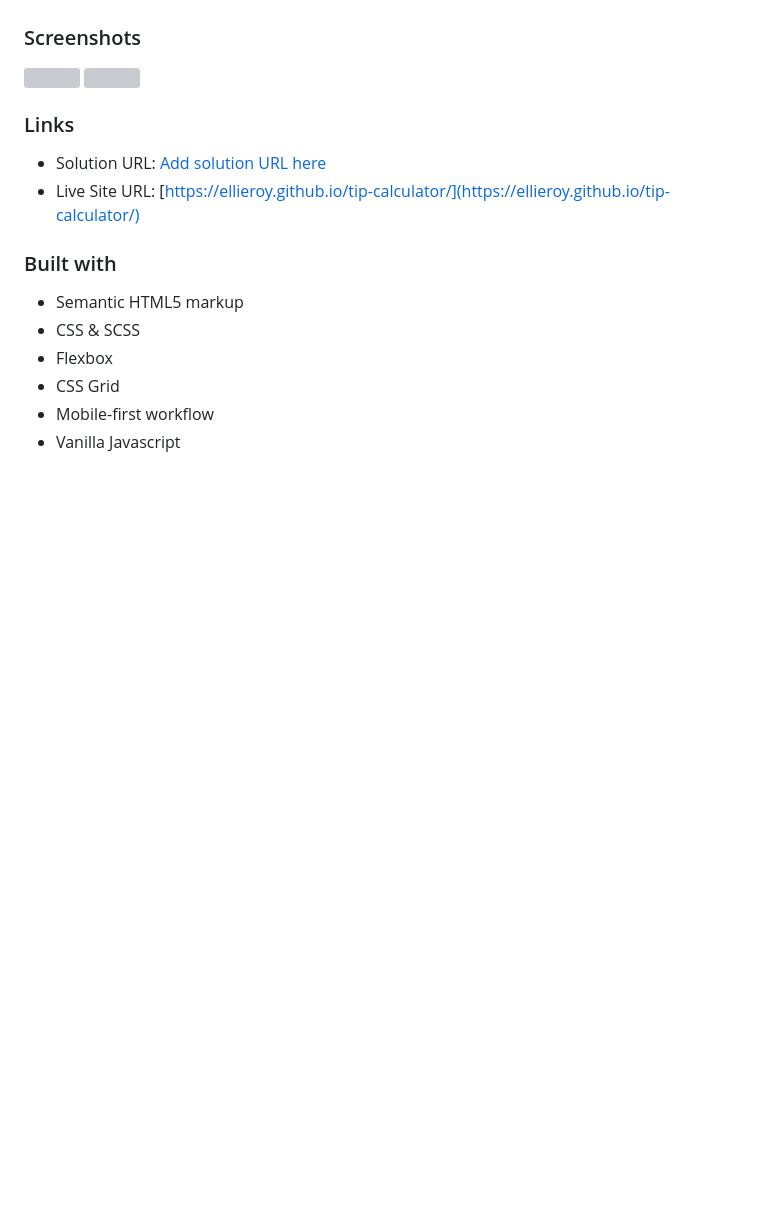
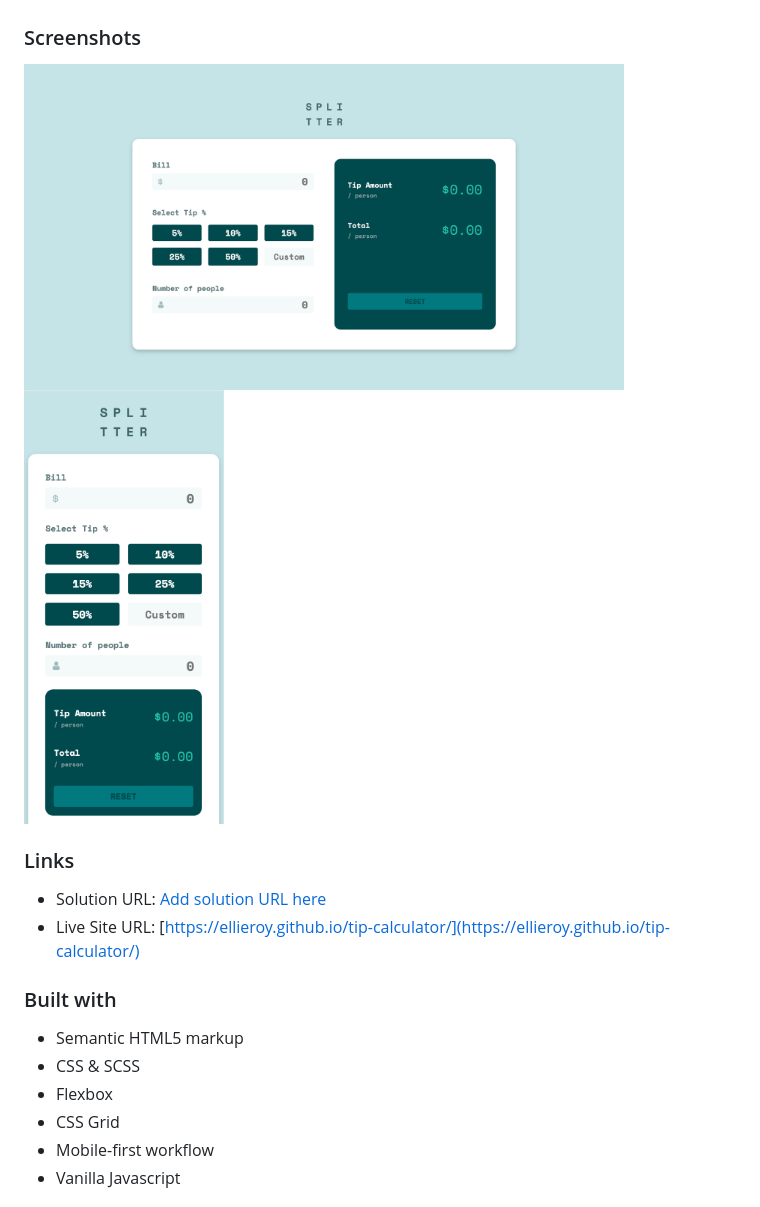
Before and after one commit to ellieroy/tip-calculator, a Markdown page: README.md, the part around the change. GitHub-like rendering; pictures changed too: final-result/final-result-desktop.png (added), final-result/final-result-mobile.png (added); blank space fills up the shorter version; grey boxes are pictures that could not be loaded.

Commit message:
Screenshots

```diff
--- a/README.md
+++ b/README.md
@@ -13,8 +13,8 @@ Users should be able to:
 ### Screenshots
 
 <p float="left">
-  <img src="final-result/final-result-desktop.png" width="600"/>
-  <img src="final-result/final-result-mobile.png" width="200"/>
+  <img src="./final-result/final-result-desktop.png" width="600"/>
+  <img src="./final-result/final-result-mobile.png" width="200"/>
 </p>
 
 ### Links
```
Also changed, not shown: 1 other file.
